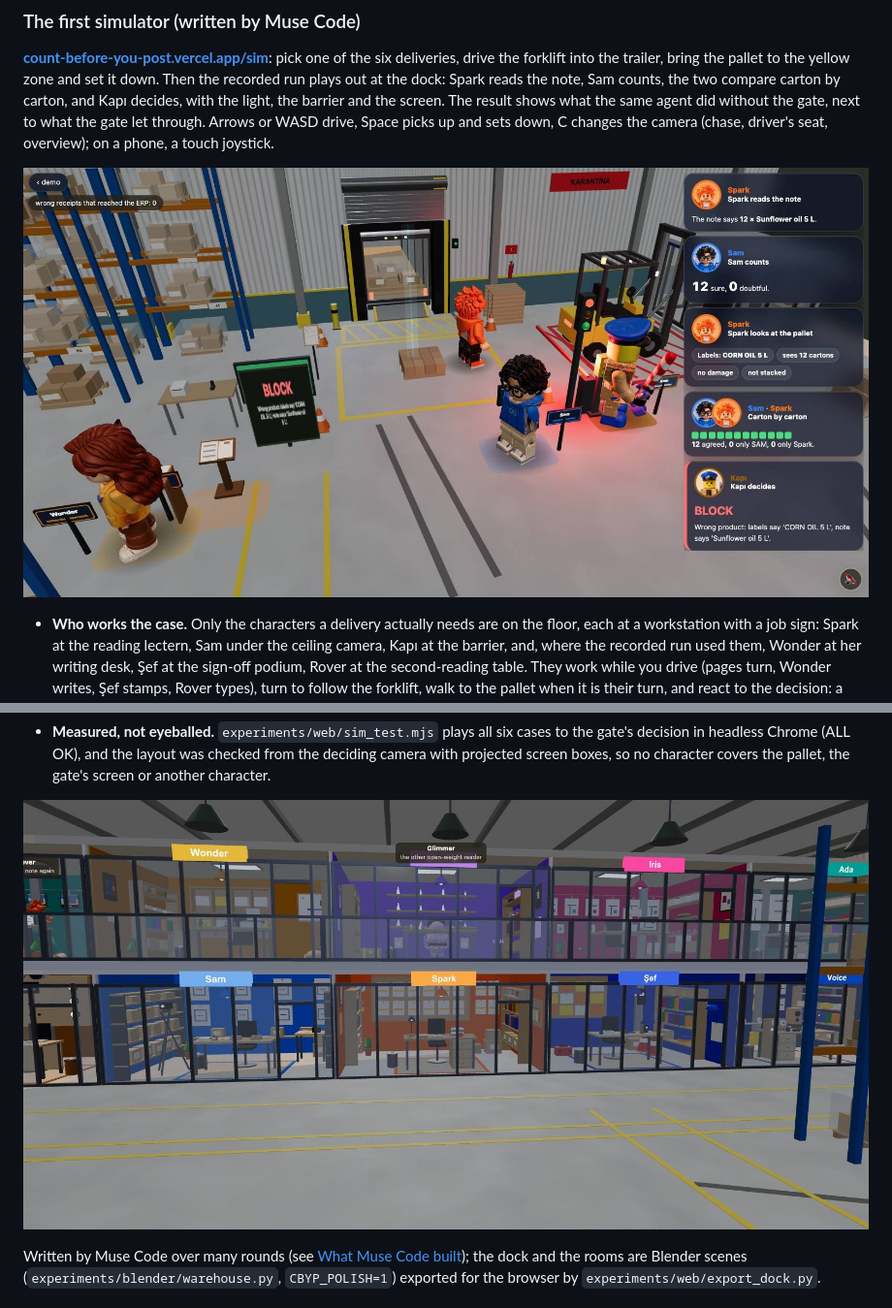
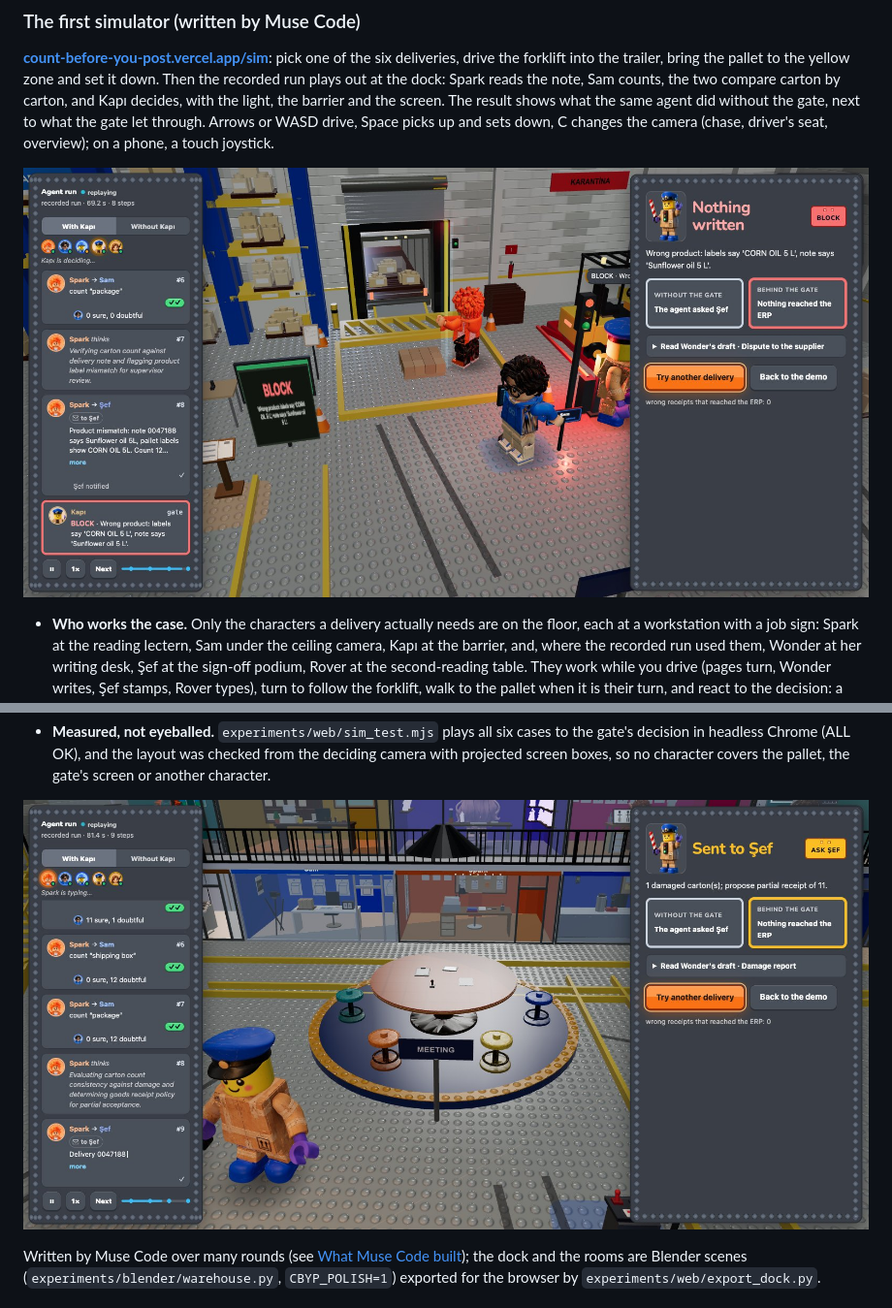
Before and after one commit to kosesena/count-before-you-post, a Markdown page: README.md, 2 parts joined by grey strips. Shown at 97% size. Drawn GitHub-style; pictures changed too: assets/readme/sim-decision.jpg, assets/readme/sim-meeting.jpg (added).

Commit message:
README: the first simulator's pictures retaken from today's /sim (LEGO dock, chat feed, result panel): a blocked wrong-product delivery and a damaged one sent to Şef at the meeting table
Co-Authored-By: Claude Opus 5.5 <noreply@anthropic.com>

```diff
--- a/README.md
+++ b/README.md
@@ -232,7 +232,7 @@ screen. The result shows what the same agent did without the gate, next to what
 through. Arrows or WASD drive, Space picks up and sets down, C changes the camera (chase,
 driver's seat, overview); on a phone, a touch joystick.
 
-![The gate decides a wrong-product delivery: Spark beside the pallet reading the labels, Sam's ceiling camera scanning, Kapı at the barrier, Wonder at her desk, the reading cards on the right](assets/readme/sim-decision.jpg)
+![The gate blocks a wrong-product delivery in the LEGO dock: the recorded agent run as a chat on the left, Spark at the pallet, Sam and Kapı at the barrier, the BLOCK screen, and on the right the result: nothing written, with and without the gate](assets/readme/sim-decision.jpg)
 
 - **Who works the case.** Only the characters a delivery actually needs are on the floor, each
   at a workstation with a job sign: Spark at the reading lectern, Sam under the ceiling camera,
@@ -259,7 +259,7 @@ driver's seat, overview); on a phone, a touch joystick.
   projected screen boxes, so no character covers the pallet, the gate's screen or another
   character.
 
-![The ten character rooms on two storeys, seen from the yard](assets/readme/sim-rooms.jpg)
+![A damaged delivery goes to Şef: Kapı at the meeting table in front of the character rooms, the agent run on the left, "Sent to Şef" on the right](assets/readme/sim-meeting.jpg)
 
 Written by Muse Code over many rounds (see [What Muse Code built](#what-muse-code-built)); the
 dock and the rooms are Blender scenes (`experiments/blender/warehouse.py`, `CBYP_POLISH=1`)
```
